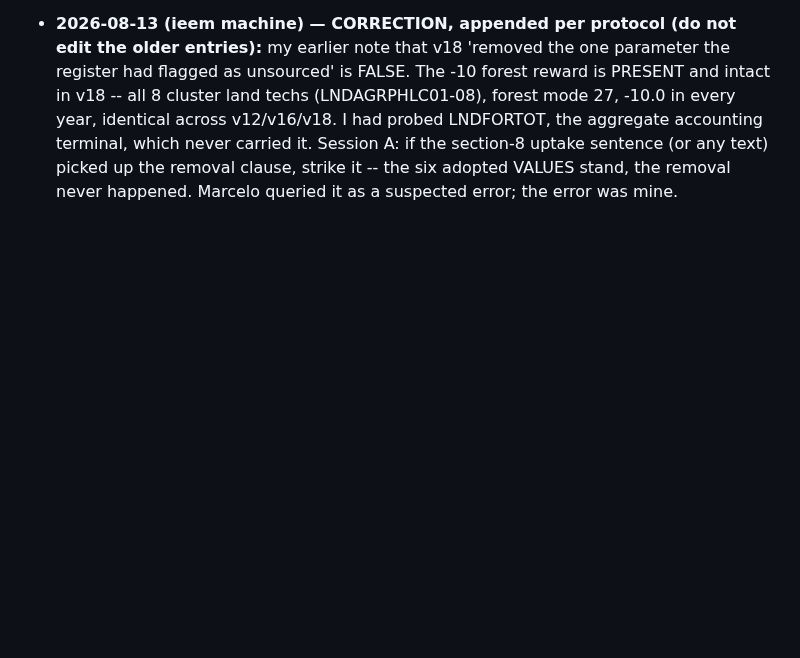
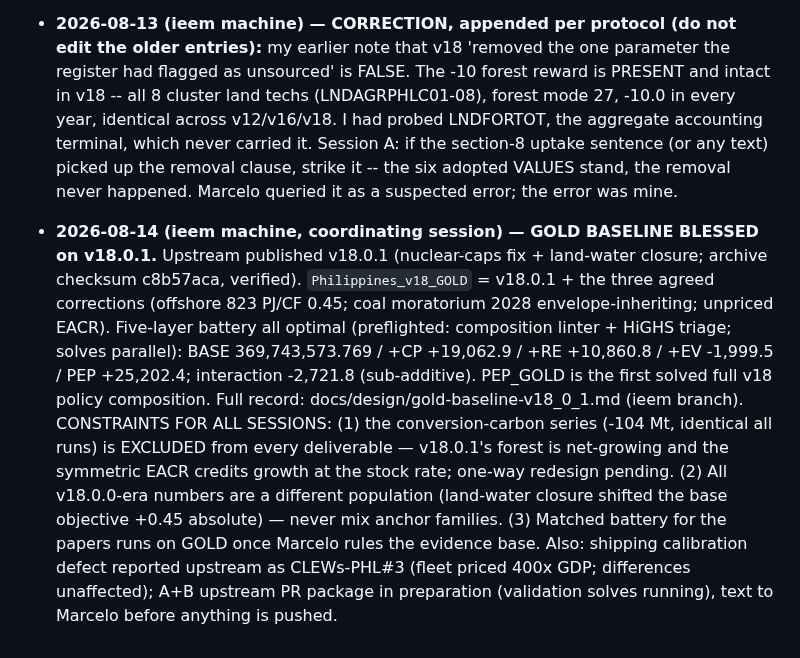
Before and after one commit to marcelolafleur/ogclews-link, a Markdown page: docs/COORDINATION.md, the part around the change. Drawn GitHub-style; blank space fills up the shorter version.

Commit message:
COORDINATION: gold baseline blessed on v18.0.1 (five-layer battery, decomposition closed); conversion-carbon series excluded pending redesign; shipping defect filed as CLEWs-PHL#3

```diff
--- a/docs/COORDINATION.md
+++ b/docs/COORDINATION.md
@@ -280,3 +280,20 @@ scripted download — fetch it in a browser).
   terminal, which never carried it. Session A: if the section-8 uptake sentence (or any
   text) picked up the removal clause, strike it -- the six adopted VALUES stand, the
   removal never happened. Marcelo queried it as a suspected error; the error was mine.
+- **2026-08-14 (ieem machine, coordinating session) — GOLD BASELINE BLESSED on v18.0.1.**
+  Upstream published v18.0.1 (nuclear-caps fix + land-water closure; archive checksum
+  c8b57aca, verified). `Philippines_v18_GOLD` = v18.0.1 + the three agreed corrections
+  (offshore 823 PJ/CF 0.45; coal moratorium 2028 envelope-inheriting; unpriced EACR).
+  Five-layer battery all optimal (preflighted: composition linter + HiGHS triage; solves
+  parallel): BASE 369,743,573.769 / +CP +19,062.9 / +RE +10,860.8 / +EV -1,999.5 /
+  PEP +25,202.4; interaction -2,721.8 (sub-additive). PEP_GOLD is the first solved full
+  v18 policy composition. Full record: docs/design/gold-baseline-v18_0_1.md (ieem branch).
+  CONSTRAINTS FOR ALL SESSIONS: (1) the conversion-carbon series (-104 Mt, identical all
+  runs) is EXCLUDED from every deliverable — v18.0.1's forest is net-growing and the
+  symmetric EACR credits growth at the stock rate; one-way redesign pending. (2) All
+  v18.0.0-era numbers are a different population (land-water closure shifted the base
+  objective +0.45 absolute) — never mix anchor families. (3) Matched battery for the
+  papers runs on GOLD once Marcelo rules the evidence base. Also: shipping calibration
+  defect reported upstream as CLEWs-PHL#3 (fleet priced 400x GDP; differences unaffected);
+  A+B upstream PR package in preparation (validation solves running), text to Marcelo
+  before anything is pushed.
```
